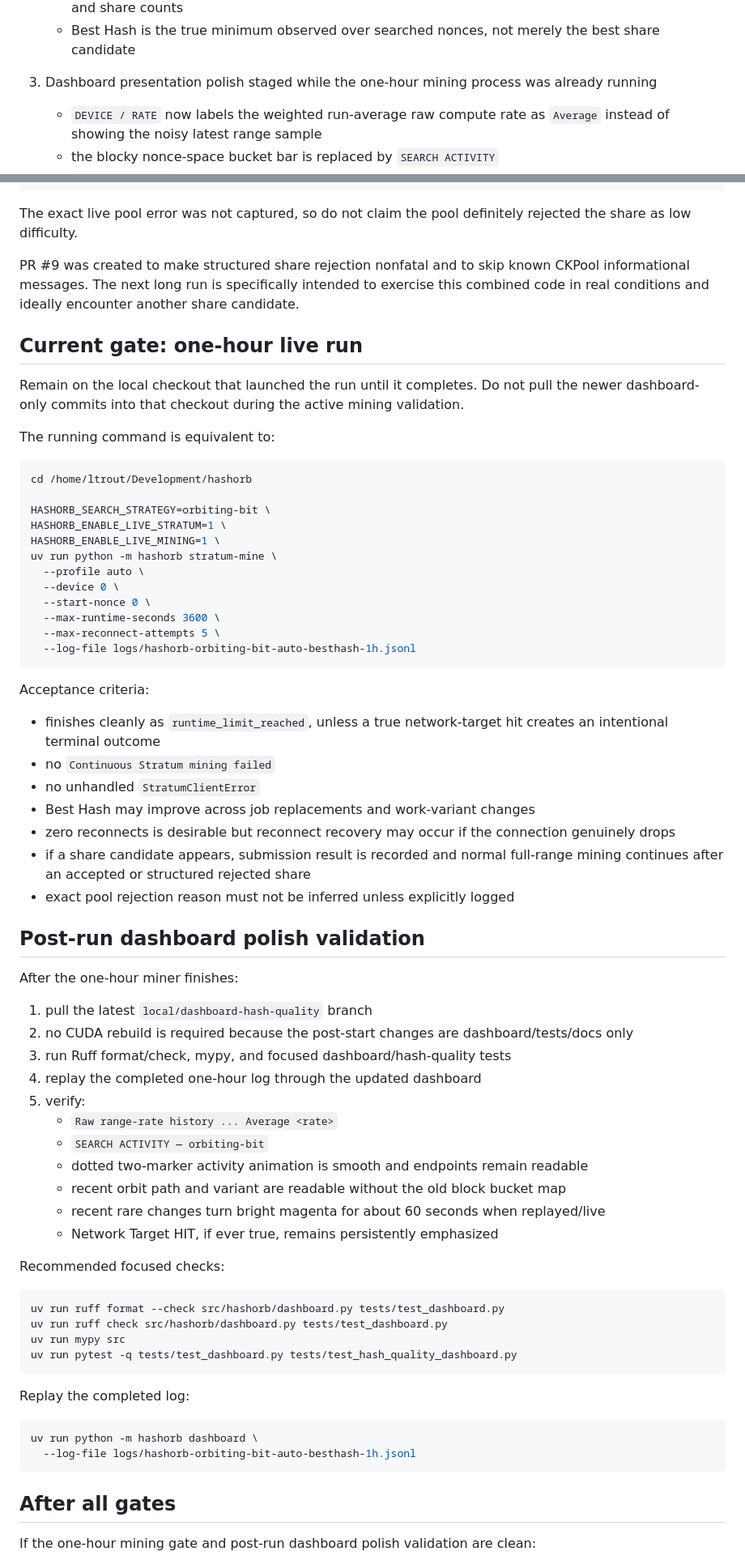
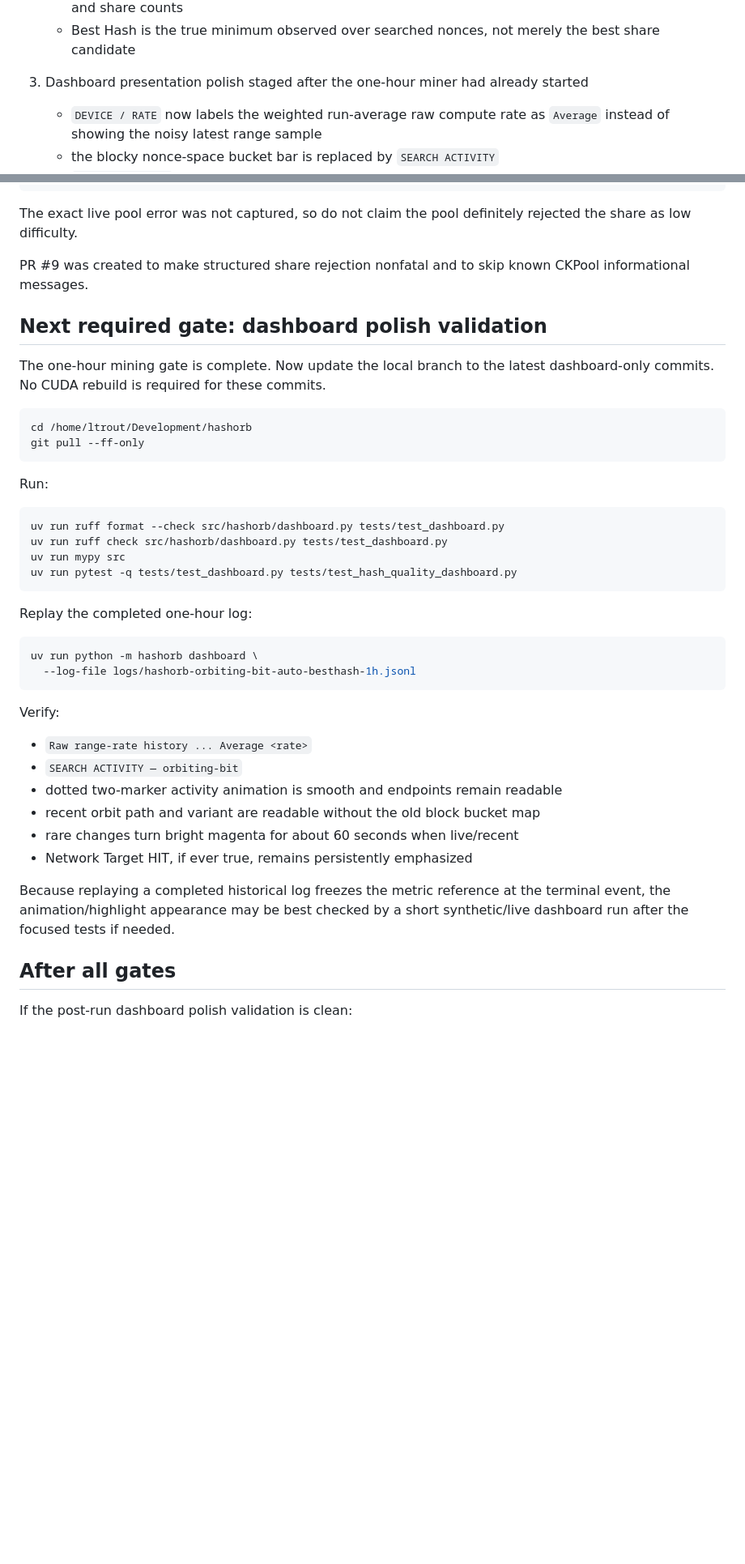
Before and after one commit to enzotrout/hashorb, a Markdown page: docs/PROJECT_HANDOFF.md, 2 parts joined by grey strips. Shown at 81% size. GitHub-like rendering; blank space fills up the shorter version.

Commit message:
docs(handoff): record clean one-hour Spark gate

````diff
--- a/docs/PROJECT_HANDOFF.md
+++ b/docs/PROJECT_HANDOFF.md
@@ -43,7 +43,7 @@ The active branch contains both of these previously separate lines of work:
    - dashboard renders Best Hash, Best Difficulty, Network Target, Share Target, target-hit indicators, and share counts
    - Best Hash is the true minimum observed over searched nonces, not merely the best share candidate
 
-3. Dashboard presentation polish staged while the one-hour mining process was already running
+3. Dashboard presentation polish staged after the one-hour miner had already started
    - `DEVICE / RATE` now labels the weighted run-average raw compute rate as `Average` instead of showing the noisy latest range sample
    - the blocky nonce-space bucket bar is replaced by `SEARCH ACTIVITY`
    - `SEARCH ACTIVITY` keeps the most recent range endpoints and renders a smooth two-marker dotted animation; marker position is display-only and does not claim to be an exact GPU nonce location
@@ -149,56 +179,18 @@ Reconnects: 0
 
 The exact live pool error was not captured, so do not claim the pool definitely rejected the share as low difficulty.
 
-PR #9 was created to make structured share rejection nonfatal and to skip known CKPool informational messages. The next long run is specifically intended to exercise this combined code in real conditions and ideally encounter another share candidate.
+PR #9 was created to make structured share rejection nonfatal and to skip known CKPool informational messages.
 
-## Current gate: one-hour live run
+## Next required gate: dashboard polish validation
 
-Remain on the local checkout that launched the run until it completes. Do not pull the newer dashboard-only commits into that checkout during the active mining validation.
-
-The running command is equivalent to:
+The one-hour mining gate is complete. Now update the local branch to the latest dashboard-only commits. No CUDA rebuild is required for these commits.
 
 ```bash
 cd /home/ltrout/Development/hashorb
-
-HASHORB_SEARCH_STRATEGY=orbiting-bit \
-HASHORB_ENABLE_LIVE_STRATUM=1 \
-HASHORB_ENABLE_LIVE_MINING=1 \
-uv run python -m hashorb stratum-mine \
-  --profile auto \
-  --device 0 \
-  --start-nonce 0 \
-  --max-runtime-seconds 3600 \
-  --max-reconnect-attempts 5 \
-  --log-file logs/hashorb-orbiting-bit-auto-besthash-1h.jsonl
+git pull --ff-only
 ```
 
-Acceptance criteria:
-
-- finishes cleanly as `runtime_limit_reached`, unless a true network-target hit creates an intentional terminal outcome
-- no `Continuous Stratum mining failed`
-- no unhandled `StratumClientError`
-- Best Hash may improve across job replacements and work-variant changes
-- zero reconnects is desirable but reconnect recovery may occur if the connection genuinely drops
-- if a share candidate appears, submission result is recorded and normal full-range mining continues after an accepted or structured rejected share
-- exact pool rejection reason must not be inferred unless explicitly logged
-
-## Post-run dashboard polish validation
-
-After the one-hour miner finishes:
-
-1. pull the latest `local/dashboard-hash-quality` branch
-2. no CUDA rebuild is required because the post-start changes are dashboard/tests/docs only
-3. run Ruff format/check, mypy, and focused dashboard/hash-quality tests
-4. replay the completed one-hour log through the updated dashboard
-5. verify:
-   - `Raw range-rate history ... Average <rate>`
-   - `SEARCH ACTIVITY — orbiting-bit`
-   - dotted two-marker activity animation is smooth and endpoints remain readable
-   - recent orbit path and variant are readable without the old block bucket map
-   - recent rare changes turn bright magenta for about 60 seconds when replayed/live
-   - Network Target HIT, if ever true, remains persistently emphasized
-
-Recommended focused checks:
+Run:
 
 ```bash
 uv run ruff format --check src/hashorb/dashboard.py tests/test_dashboard.py
@@ -207,14 +199,25 @@ uv run mypy src
 uv run pytest -q tests/test_dashboard.py tests/test_hash_quality_dashboard.py
 ```
 
-Replay the completed log:
+Replay the completed one-hour log:
 
 ```bash
 uv run python -m hashorb dashboard \
   --log-file logs/hashorb-orbiting-bit-auto-besthash-1h.jsonl
 ```
 
+Verify:
+
+- `Raw range-rate history ... Average <rate>`
+- `SEARCH ACTIVITY — orbiting-bit`
+- dotted two-marker activity animation is smooth and endpoints remain readable
+- recent orbit path and variant are readable without the old block bucket map
+- rare changes turn bright magenta for about 60 seconds when live/recent
+- Network Target HIT, if ever true, remains persistently emphasized
+
+Because replaying a completed historical log freezes the metric reference at the terminal event, the animation/highlight appearance may be best checked by a short synthetic/live dashboard run after the focused tests if needed.
+
 ## After all gates
 
-If the one-hour mining gate and post-run dashboard polish validation are clean:
+If the post-run dashboard polish validation is clean:
 
````
Also changed, not shown: other parts of docs/PROJECT_HANDOFF.md (+52 -22 lines).
